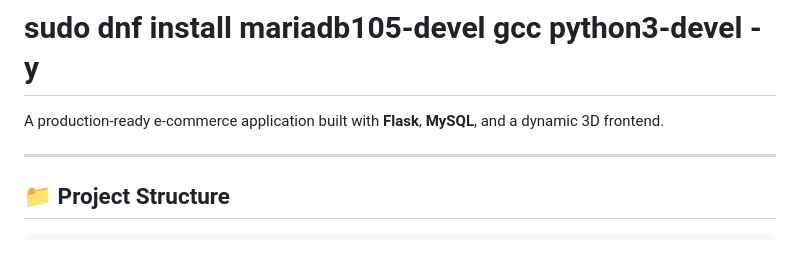
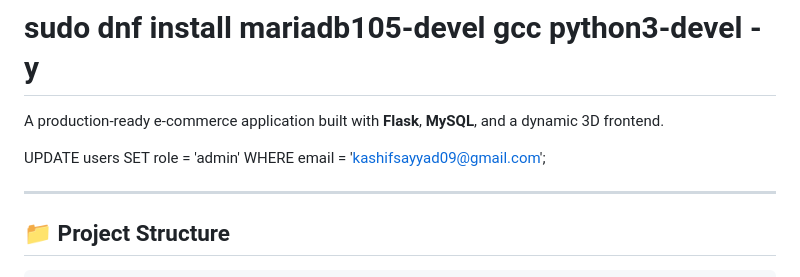
Before and after one commit to kashifsayyad09/Drocart-store, a Markdown page: README.md, the part around the change. Rendered like a GitHub page; blank space fills up the shorter version.

```diff
--- a/README.md
+++ b/README.md
@@ -2,6 +2,10 @@
 # pip3 install flask flask-mysqldb flask-login flask-bcrypt flask-cors python-dotenv
 # sudo dnf install mariadb105-devel gcc python3-devel -y
 A production-ready e-commerce application built with **Flask**, **MySQL**, and a dynamic 3D frontend.
+
+UPDATE users
+SET role = 'admin'
+WHERE email = 'kashifsayyad09@gmail.com';
 
 ---
 
```
